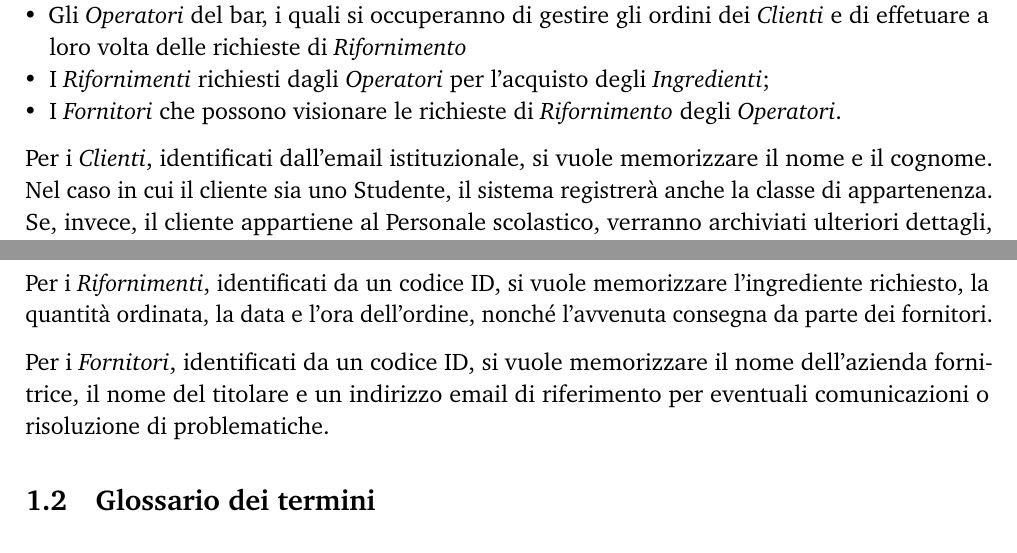
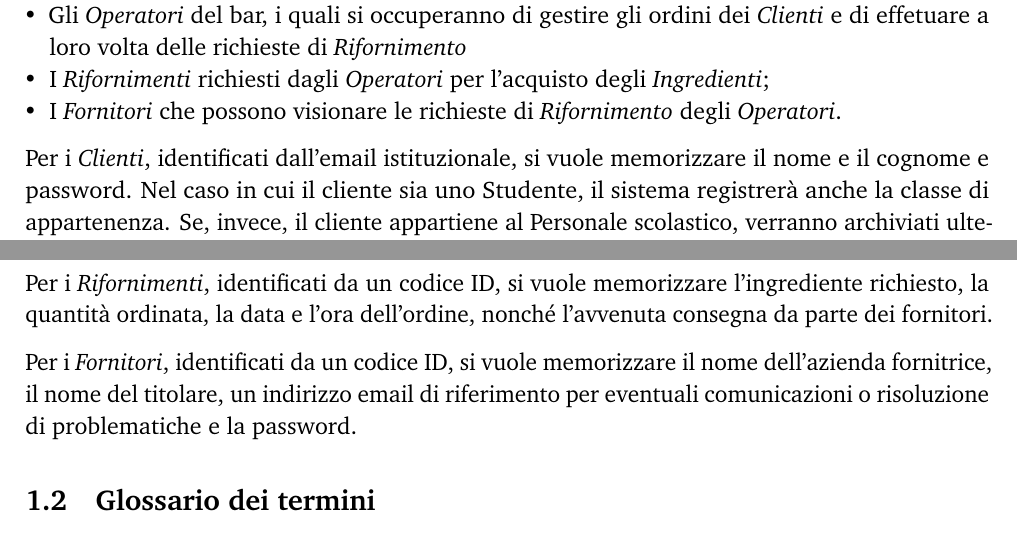
Before and after one commit to Dani-Picciau/OwlBreak, a LaTeX document (Project_Description/Project_description.tex): two parts of pages 3 and 4 of 13, joined at a grey line, cut so that both start at the same text. Compiled offline with pdfLaTeX.

Commit message:
password

```diff
--- a/Project_Description/Project_description.tex
+++ b/Project_Description/Project_description.tex
@@ -97,7 +97,7 @@
 
     \vspace{8pt}
     \noindent
-    Per i \textit{Clienti}, identificati dall'email istituzionale, si vuole memorizzare il nome e il cognome. Nel caso in cui il cliente sia uno Studente, il sistema registrerà anche la classe di appartenenza. Se, invece, il cliente appartiene al Personale scolastico, verranno archiviati ulteriori dettagli, tra cui il ruolo ricoperto all'interno dell'istituto e il luogo di consegna predefinito degli ordini. Questa distinzione si rende necessaria poiché i membri del personale scolastico, non avendo una postazione fissa all'interno della scuola, devono poter specificare un punto di consegna per ricevere gli ordini in modo più efficiente.\\
+    Per i \textit{Clienti}, identificati dall'email istituzionale, si vuole memorizzare il nome e il cognome e password. Nel caso in cui il cliente sia uno Studente, il sistema registrerà anche la classe di appartenenza. Se, invece, il cliente appartiene al Personale scolastico, verranno archiviati ulteriori dettagli, tra cui il ruolo ricoperto all'interno dell'istituto e il luogo di consegna predefinito degli ordini. Questa distinzione si rende necessaria poiché i membri del personale scolastico, non avendo una postazione fissa all'interno della scuola, devono poter specificare un punto di consegna per ricevere gli ordini in modo più efficiente.\\
     Inoltre, tra i ruoli del personale scolastico, gli unici utenti con privilegi amministrativi aggiuntivi sono gli "\textit{addetti alla segreteria}", che hanno la facoltà di creare, eliminare e modificare gli account dei clienti, siano essi studenti o membri del personale scolastico.
 
     \vspace{8pt}
@@ -128,7 +128,7 @@
 
     \vspace{8pt}
     \noindent
-    Per i \textit{Fornitori}, identificati da un codice ID, si vuole memorizzare il nome dell'azienda fornitrice, il nome del titolare e un indirizzo email di riferimento per eventuali comunicazioni o risoluzione di problematiche.
+    Per i \textit{Fornitori}, identificati da un codice ID, si vuole memorizzare il nome dell'azienda fornitrice, il nome del titolare, un indirizzo email di riferimento per eventuali comunicazioni o risoluzione di problematiche e la password.
 
     \subsection{Glossario dei termini}
     \begin{table}[h]
```
Also changed, not shown: Project_Description/Project_description.pdf, Project_Description/Project_description.tex (2 more changed lines), 3 other files.
